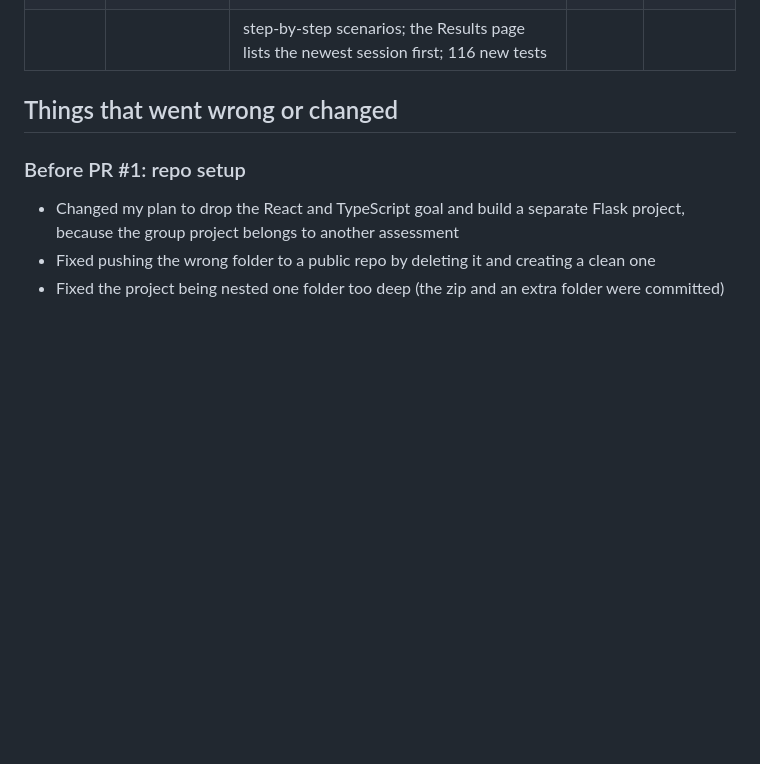
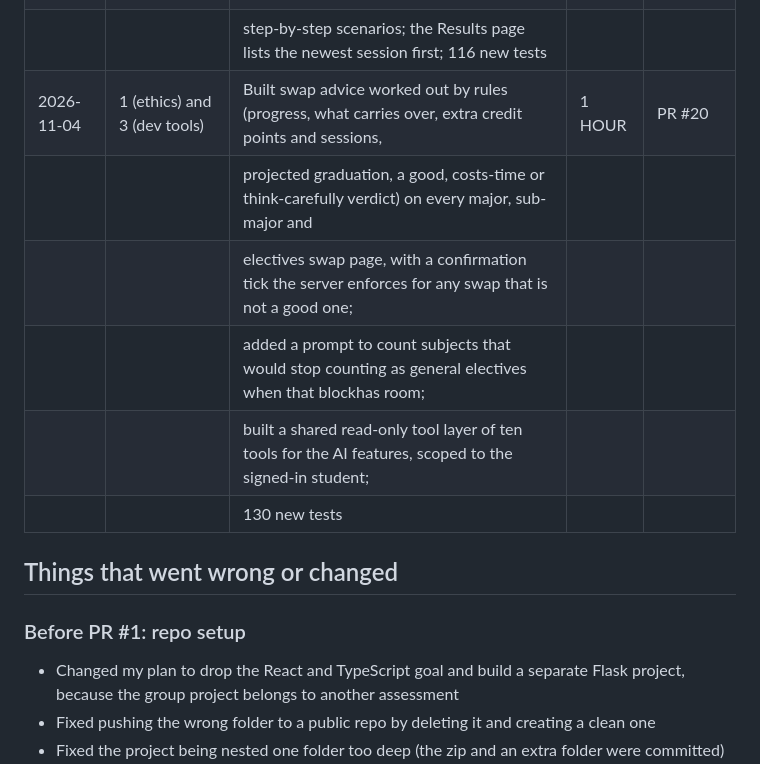
Before and after one commit to AlexChoi2004/enrolment-hub, a Markdown page: docs/EVIDENCE_LOG.md, the part around one of its changes. GitHub-like rendering; blank space fills up the shorter version.

```diff
--- a/docs/EVIDENCE_LOG.md
+++ b/docs/EVIDENCE_LOG.md
@@ -56,7 +56,12 @@ Goals: 1 ethics, 2 security, 3 dev tools, 4 other
 |            |               | that has passed appear under Needs rescheduling; made the demo student start as a first-year with no major or sub-major  |        |        |
 |            |               | (the two-year student is a sample history the reset can load); switched off public sign-up; added a Help guide with      |        |        |
 |            |               |   step-by-step scenarios; the Results page lists the newest session first; 116 new tests                                 |        |        |
-
+| 2026-11-04 | 1 (ethics) and 3 (dev tools) | Built swap advice worked out by rules (progress, what carries over, extra credit points and sessions,     | 1 HOUR | PR #20 |
+|            |                              | projected graduation, a good, costs-time or think-carefully verdict) on every major, sub-major and        |        |        |
+|            |                              | electives swap page, with a confirmation tick the server enforces for any swap that is not a good one;    |        |        |
+|            |                              | added a prompt to count subjects that would stop counting as general electives when that blockhas room;   |        |        |
+|            |                              | built a shared read-only tool layer of ten tools for the AI features, scoped to the signed-in student;    |        |        |
+|            |                              | 130 new tests
 
 ## Things that went wrong or changed
 
```
Also changed, not shown: other parts of docs/EVIDENCE_LOG.md (+12 -0 lines).
